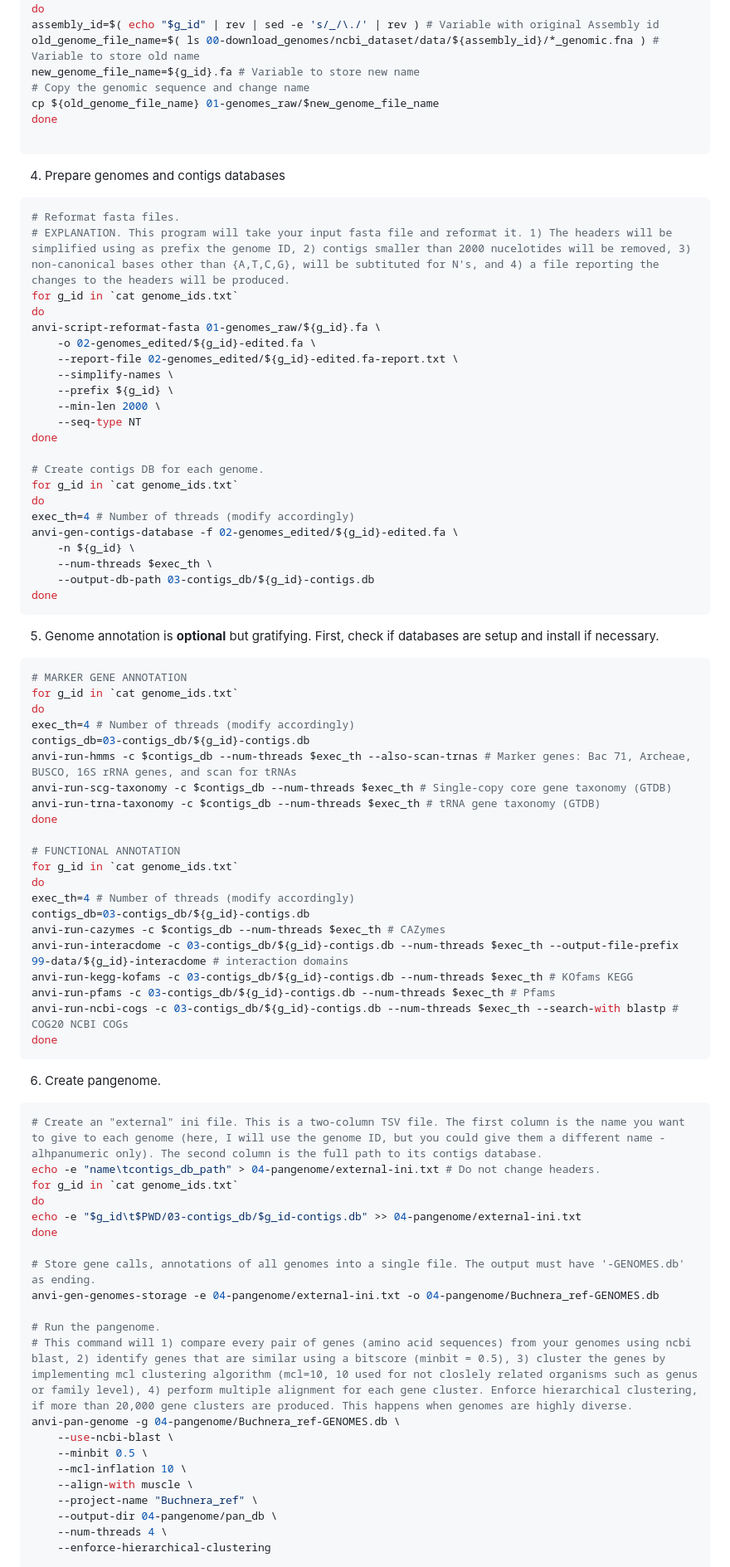
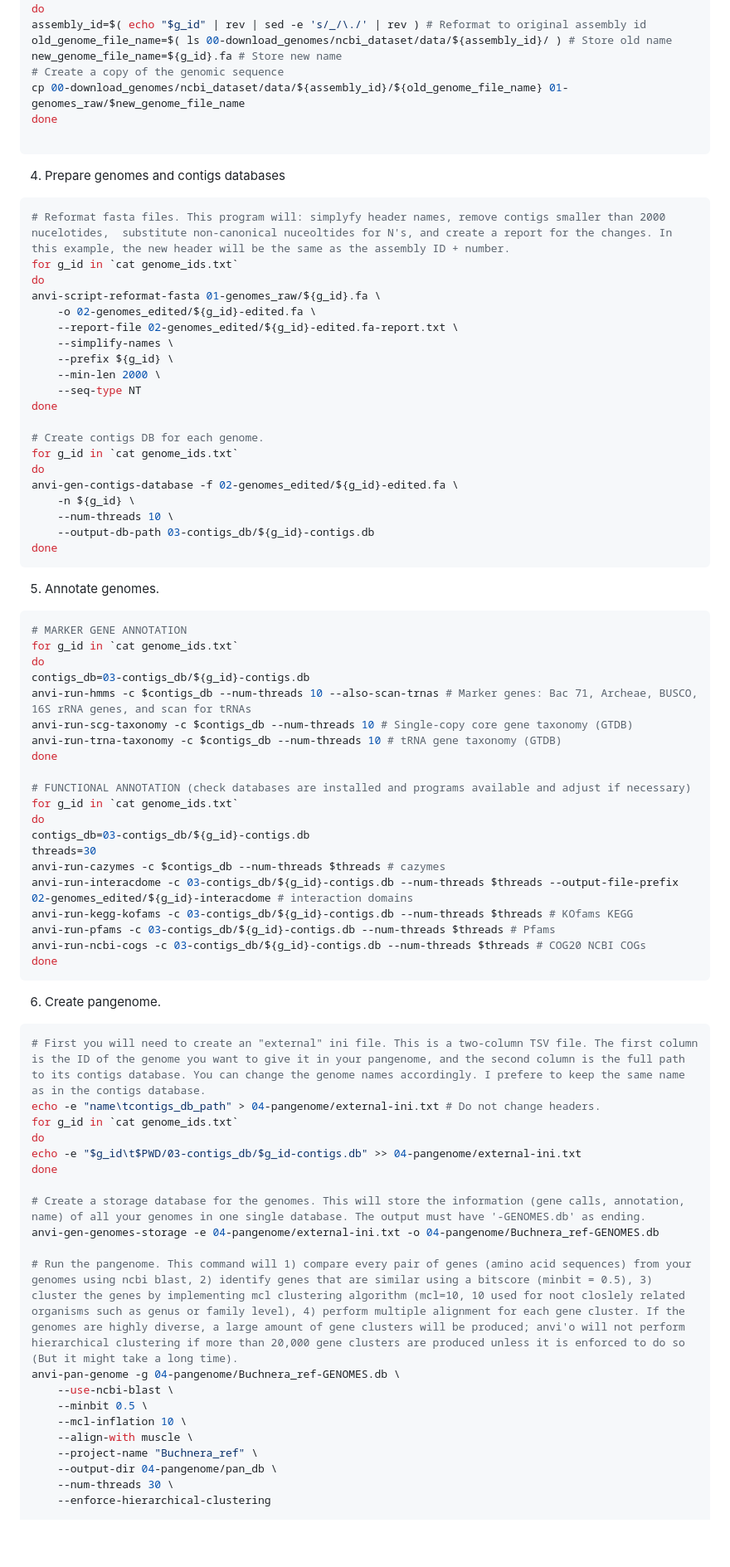
Before and after one commit to juliantom/Simple_steps_pangenome, a Markdown page: README.md, the part around one of its changes. Shown at 83% size. Drawn GitHub-style; blank space fills up the shorter version.

````diff
--- a/README.md
+++ b/README.md
@@ -76,17 +51,16 @@ ls -1 -d 00-download_genomes/ncbi_dataset/data/*/ | sed -e 's/.*data//' |sed -e
 for g_id in `cat genome_ids.txt`
 do
-assembly_id=$( echo "$g_id" | rev | sed -e 's/_/\./' | rev ) # Variable with original Assembly id
-old_genome_file_name=$( ls 00-download_genomes/ncbi_dataset/data/${assembly_id}/*_genomic.fna ) # Variable to store old name
-new_genome_file_name=${g_id}.fa # Variable to store new name
-# Copy the genomic sequence and change name
-cp ${old_genome_file_name} 01-genomes_raw/$new_genome_file_name
+assembly_id=$( echo "$g_id" | rev | sed -e 's/_/\./' | rev ) # Reformat to original assembly id
+old_genome_file_name=$( ls 00-download_genomes/ncbi_dataset/data/${assembly_id}/ ) # Store old name
+new_genome_file_name=${g_id}.fa # Store new name
+# Create a copy of the genomic sequence
+cp 00-download_genomes/ncbi_dataset/data/${assembly_id}/${old_genome_file_name} 01-genomes_raw/$new_genome_file_name
 done
 
 ```
 4. Prepare genomes and contigs databases
 ```bash
-# Reformat fasta files.
-# EXPLANATION. This program will take your input fasta file and reformat it. 1) The headers will be simplified using as prefix the genome ID, 2) contigs smaller than 2000 nucelotides will be removed, 3) non-canonical bases other than {A,T,C,G}, will be subtituted for N's, and 4) a file reporting the changes to the headers will be produced.
+# Reformat fasta files. This program will: simplyfy header names, remove contigs smaller than 2000 nucelotides,  substitute non-canonical nuceoltides for N's, and create a report for the changes. In this example, the new header will be the same as the assembly ID + number.
 for g_id in `cat genome_ids.txt`
 do
 anvi-script-reformat-fasta 01-genomes_raw/${g_id}.fa \
@@ -101,51 +75,48 @@ done
 # Create contigs DB for each genome.
 for g_id in `cat genome_ids.txt`
 do
-exec_th=4 # Number of threads (modify accordingly)
 anvi-gen-contigs-database -f 02-genomes_edited/${g_id}-edited.fa \
     -n ${g_id} \
-    --num-threads $exec_th \
+    --num-threads 10 \
     --output-db-path 03-contigs_db/${g_id}-contigs.db
 done
 ```
-5. Genome annotation is **optional** but gratifying. First, check if databases are setup and install if necessary.
+5. Annotate genomes.
 ```bash
 # MARKER GENE ANNOTATION
 for g_id in `cat genome_ids.txt`
 do
-exec_th=4 # Number of threads (modify accordingly)
 contigs_db=03-contigs_db/${g_id}-contigs.db
-anvi-run-hmms -c $contigs_db --num-threads $exec_th --also-scan-trnas # Marker genes: Bac 71, Archeae, BUSCO, 16S rRNA genes, and scan for tRNAs
-anvi-run-scg-taxonomy -c $contigs_db --num-threads $exec_th # Single-copy core gene taxonomy (GTDB)
-anvi-run-trna-taxonomy -c $contigs_db --num-threads $exec_th # tRNA gene taxonomy (GTDB)
+anvi-run-hmms -c $contigs_db --num-threads 10 --also-scan-trnas # Marker genes: Bac 71, Archeae, BUSCO, 16S rRNA genes, and scan for tRNAs
+anvi-run-scg-taxonomy -c $contigs_db --num-threads 10 # Single-copy core gene taxonomy (GTDB)
+anvi-run-trna-taxonomy -c $contigs_db --num-threads 10 # tRNA gene taxonomy (GTDB)
 done
 
-# FUNCTIONAL ANNOTATION
+# FUNCTIONAL ANNOTATION (check databases are installed and programs available and adjust if necessary)
 for g_id in `cat genome_ids.txt`
 do
-exec_th=4 # Number of threads (modify accordingly)
 contigs_db=03-contigs_db/${g_id}-contigs.db
-anvi-run-cazymes -c $contigs_db --num-threads $exec_th # CAZymes
-anvi-run-interacdome -c 03-contigs_db/${g_id}-contigs.db --num-threads $exec_th --output-file-prefix 99-data/${g_id}-interacdome # interaction domains
-anvi-run-kegg-kofams -c 03-contigs_db/${g_id}-contigs.db --num-threads $exec_th # KOfams KEGG
-anvi-run-pfams -c 03-contigs_db/${g_id}-contigs.db --num-threads $exec_th # Pfams
-anvi-run-ncbi-cogs -c 03-contigs_db/${g_id}-contigs.db --num-threads $exec_th --search-with blastp # COG20 NCBI COGs
+threads=30
+anvi-run-cazymes -c $contigs_db --num-threads $threads # cazymes
+anvi-run-interacdome -c 03-contigs_db/${g_id}-contigs.db --num-threads $threads --output-file-prefix 02-genomes_edited/${g_id}-interacdome # interaction domains
+anvi-run-kegg-kofams -c 03-contigs_db/${g_id}-contigs.db --num-threads $threads # KOfams KEGG
+anvi-run-pfams -c 03-contigs_db/${g_id}-contigs.db --num-threads $threads # Pfams
+anvi-run-ncbi-cogs -c 03-contigs_db/${g_id}-contigs.db --num-threads $threads # COG20 NCBI COGs
 done
 ```
 6. Create pangenome.
 ```bash
-# Create an "external" ini file. This is a two-column TSV file. The first column is the name you want to give to each genome (here, I will use the genome ID, but you could give them a different name - alhpanumeric only). The second column is the full path to its contigs database.
+# First you will need to create an "external" ini file. This is a two-column TSV file. The first column is the ID of the genome you want to give it in your pangenome, and the second column is the full path to its contigs database. You can change the genome names accordingly. I prefere to keep the same name as in the contigs database.
 echo -e "name\tcontigs_db_path" > 04-pangenome/external-ini.txt # Do not change headers.
 for g_id in `cat genome_ids.txt`
 do
 echo -e "$g_id\t$PWD/03-contigs_db/$g_id-contigs.db" >> 04-pangenome/external-ini.txt
 done
 
-# Store gene calls, annotations of all genomes into a single file. The output must have '-GENOMES.db' as ending.
+# Create a storage database for the genomes. This will store the information (gene calls, annotation, name) of all your genomes in one single database. The output must have '-GENOMES.db' as ending.
 anvi-gen-genomes-storage -e 04-pangenome/external-ini.txt -o 04-pangenome/Buchnera_ref-GENOMES.db
 
-# Run the pangenome.
-# This command will 1) compare every pair of genes (amino acid sequences) from your genomes using ncbi blast, 2) identify genes that are similar using a bitscore (minbit = 0.5), 3) cluster the genes by implementing mcl clustering algorithm (mcl=10, 10 used for not closlely related organisms such as genus or family level), 4) perform multiple alignment for each gene cluster. Enforce hierarchical clustering, if more than 20,000 gene clusters are produced. This happens when genomes are highly diverse.
+# Run the pangenome. This command will 1) compare every pair of genes (amino acid sequences) from your genomes using ncbi blast, 2) identify genes that are similar using a bitscore (minbit = 0.5), 3) cluster the genes by implementing mcl clustering algorithm (mcl=10, 10 used for noot closlely related organisms such as genus or family level), 4) perform multiple alignment for each gene cluster. If the genomes are highly diverse, a large amount of gene clusters will be produced; anvi'o will not perform hierarchical clustering if more than 20,000 gene clusters are produced unless it is enforced to do so (But it might take a long time).
 anvi-pan-genome -g 04-pangenome/Buchnera_ref-GENOMES.db \
     --use-ncbi-blast \
     --minbit 0.5 \
@@ -153,6 +124,6 @@ anvi-pan-genome -g 04-pangenome/Buchnera_ref-GENOMES.db \
     --align-with muscle \
     --project-name "Buchnera_ref" \
     --output-dir 04-pangenome/pan_db \
-    --num-threads 4 \
+    --num-threads 30 \
     --enforce-hierarchical-clustering
 
````
Also changed, not shown: other parts of README.md (+34 -66 lines).
